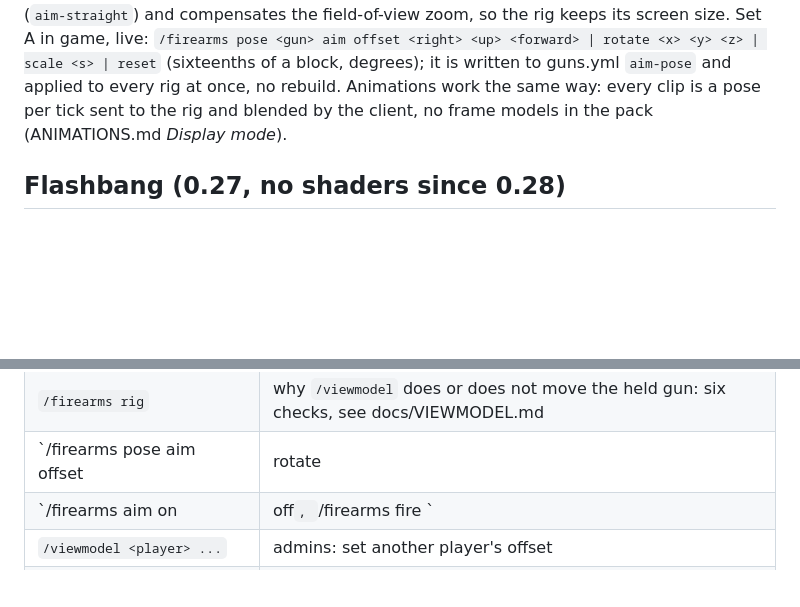
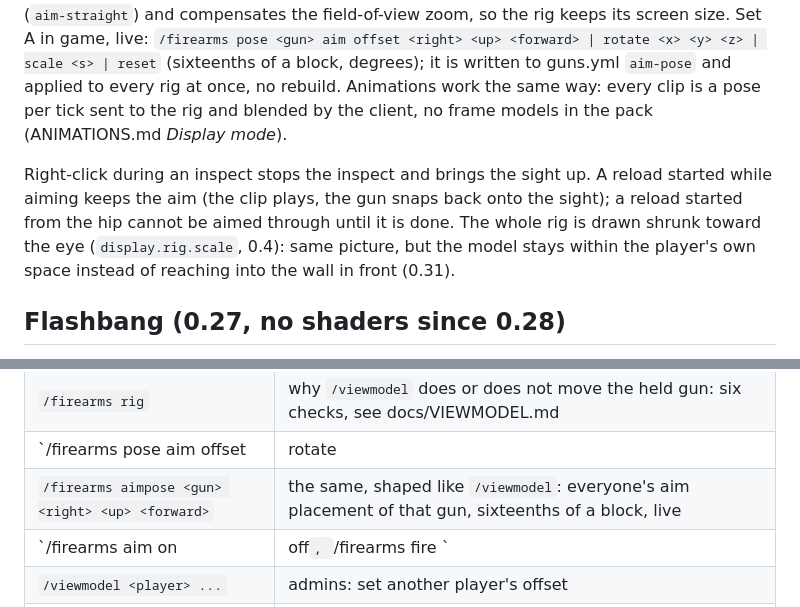
Before and after one commit to alavesa/firearms-plugin, a Markdown page: docs/FIREARMS.md, 2 parts joined by grey strips. GitHub-like rendering; blank space fills up the shorter version.

```diff
--- a/docs/FIREARMS.md
+++ b/docs/FIREARMS.md
@@ -71,6 +71,11 @@ rig keeps its screen size. Set A in game, live: `/firearms pose <gun> aim offset
 guns.yml `aim-pose` and applied to every rig at once, no rebuild. Animations work the same way: every clip is a pose
 per tick sent to the rig and blended by the client, no frame models in the pack (ANIMATIONS.md *Display mode*).
 
+Right-click during an inspect stops the inspect and brings the sight up. A reload started while aiming keeps
+the aim (the clip plays, the gun snaps back onto the sight); a reload started from the hip cannot be aimed through
+until it is done. The whole rig is drawn shrunk toward the eye (`display.rig.scale`, 0.4): same picture, but the
+model stays within the player's own space instead of reaching into the wall in front (0.31).
+
 ## Flashbang (0.27, no shaders since 0.28)
 
 `grenades.yml kind: flash`: everyone within `radius` with a line of sight gets a white screen, strongest near and
@@ -120,6 +125,7 @@ Try rhythm on the experimental gun; if it feels right it can be set on any gun w
 | `/firearms host` | pack delivery status |
 | `/firearms rig` | why `/viewmodel` does or does not move the held gun: six checks, see docs/VIEWMODEL.md |
 | `/firearms pose <gun> aim offset|rotate|scale|reset ...` | the rig's shared aim state A, applied live |
+| `/firearms aimpose <gun> <right> <up> <forward>` | the same, shaped like `/viewmodel`: everyone's aim placement of that gun, sixteenths of a block, live |
 | `/firearms aim <player> on|off`, `/firearms fire <player>` | testing from the console: hold the sight, fire one shot |
 | `/viewmodel <player> ...` | admins: set another player's offset |
 | `/firearms reload` | re-read the configs |
```
Also changed, not shown: docs/VIEWMODEL.md (+4 -1 lines), docs/img/rig-wall.png (added), 6 other files.
